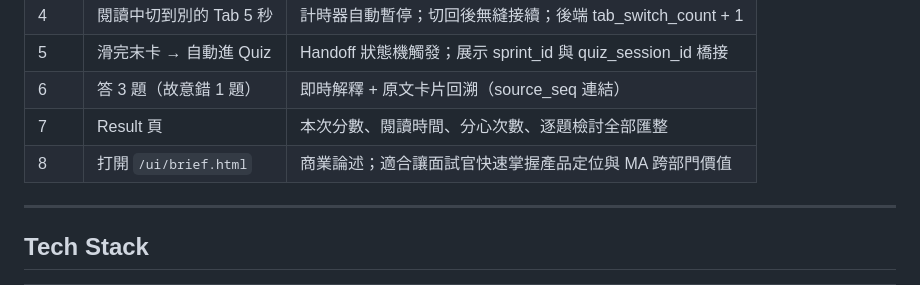
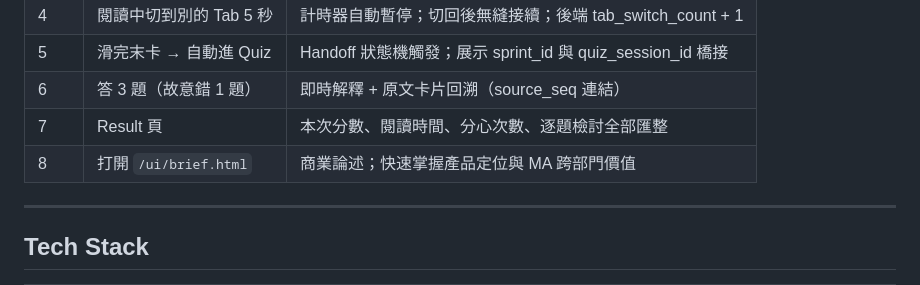
Before and after one commit to pingrayhuang/sprint-reader, a Markdown page: README.md, the part around the change. Drawn GitHub-style.

Commit message:
remove 面試官 wording from README demo script

```diff
--- a/README.md
+++ b/README.md
@@ -80,7 +80,7 @@ FastAPI 自動產出 Swagger 文件：`http://localhost:8000/docs`
 | 5 | 滑完末卡 → 自動進 Quiz | Handoff 狀態機觸發；展示 sprint_id 與 quiz_session_id 橋接 |
 | 6 | 答 3 題（故意錯 1 題）| 即時解釋 + 原文卡片回溯（source_seq 連結）|
 | 7 | Result 頁 | 本次分數、閱讀時間、分心次數、逐題檢討全部匯整 |
-| 8 | 打開 `/ui/brief.html` | 商業論述；適合讓面試官快速掌握產品定位與 MA 跨部門價值 |
+| 8 | 打開 `/ui/brief.html` | 商業論述；快速掌握產品定位與 MA 跨部門價值 |
 
 ---
 
```
